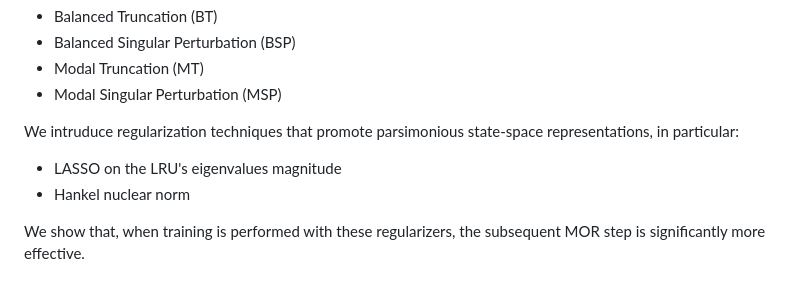
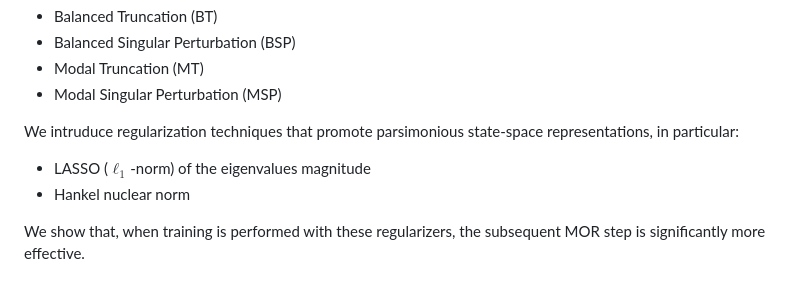
Before and after one commit to forgi86/lru-reduction, a Markdown page: README.md, the part around the change. Rendered like a GitHub page.

```diff
--- a/README.md
+++ b/README.md
@@ -30,7 +30,7 @@ We use Model Order Reduction (MOR) to reduce the state dimensionality of Deep LR
 * Modal Singular Perturbation (MSP)
 
 We intruduce regularization techniques that promote parsimonious state-space representations, in particular:
-* LASSO on the LRU's eigenvalues magnitude
+* LASSO ($\ell_1$-norm) of the eigenvalues magnitude
 * Hankel nuclear norm
 
 We show that, when training is performed with these regularizers, the subsequent MOR step is significantly more effective.
```
